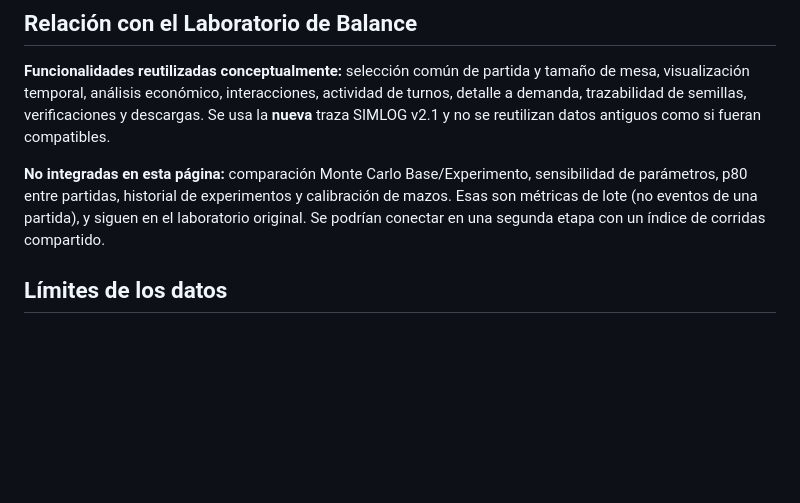
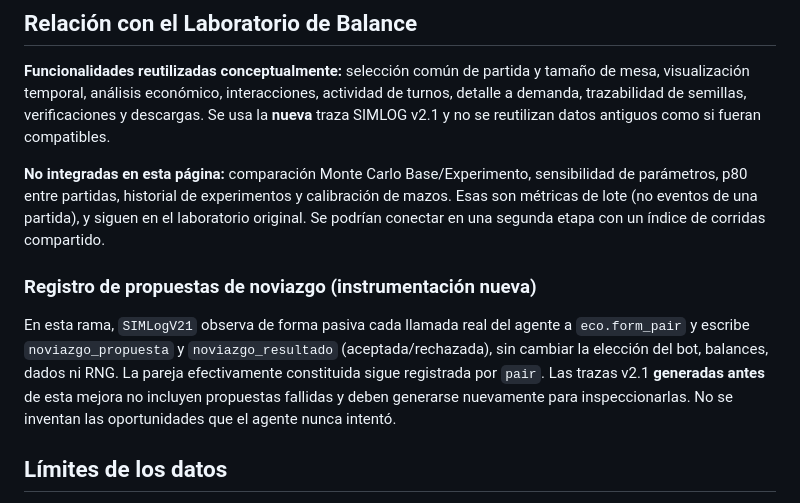
Before and after one commit to stgo-rodriguez/juego-clarisa-lucas, a Markdown page: docs/VISUALIZADOR_SIMLOG_V21.md, the part around the change. Drawn GitHub-style; blank space fills up the shorter version.

Commit message:
docs: diferenciar propuestas observadas de oportunidades no intentadas

```diff
--- a/docs/VISUALIZADOR_SIMLOG_V21.md
+++ b/docs/VISUALIZADOR_SIMLOG_V21.md
@@ -24,6 +24,11 @@ Nueva página multipágina de Streamlit: `laboratorio/pages/1_Visualizador_SIMLO
 **Funcionalidades reutilizadas conceptualmente:** selección común de partida y tamaño de mesa, visualización temporal, análisis económico, interacciones, actividad de turnos, detalle a demanda, trazabilidad de semillas, verificaciones y descargas. Se usa la **nueva** traza SIMLOG v2.1 y no se reutilizan datos antiguos como si fueran compatibles.
 
 **No integradas en esta página:** comparación Monte Carlo Base/Experimento, sensibilidad de parámetros, p80 entre partidas, historial de experimentos y calibración de mazos. Esas son métricas de lote (no eventos de una partida), y siguen en el laboratorio original. Se podrían conectar en una segunda etapa con un índice de corridas compartido.
+
+
+### Registro de propuestas de noviazgo (instrumentación nueva)
+
+En esta rama, `SIMLogV21` observa de forma pasiva cada llamada real del agente a `eco.form_pair` y escribe `noviazgo_propuesta` y `noviazgo_resultado` (aceptada/rechazada), sin cambiar la elección del bot, balances, dados ni RNG. La pareja efectivamente constituida sigue registrada por `pair`. Las trazas v2.1 **generadas antes** de esta mejora no incluyen propuestas fallidas y deben generarse nuevamente para inspeccionarlas. No se inventan las oportunidades que el agente nunca intentó.
 
 ## Límites de los datos
 
```
